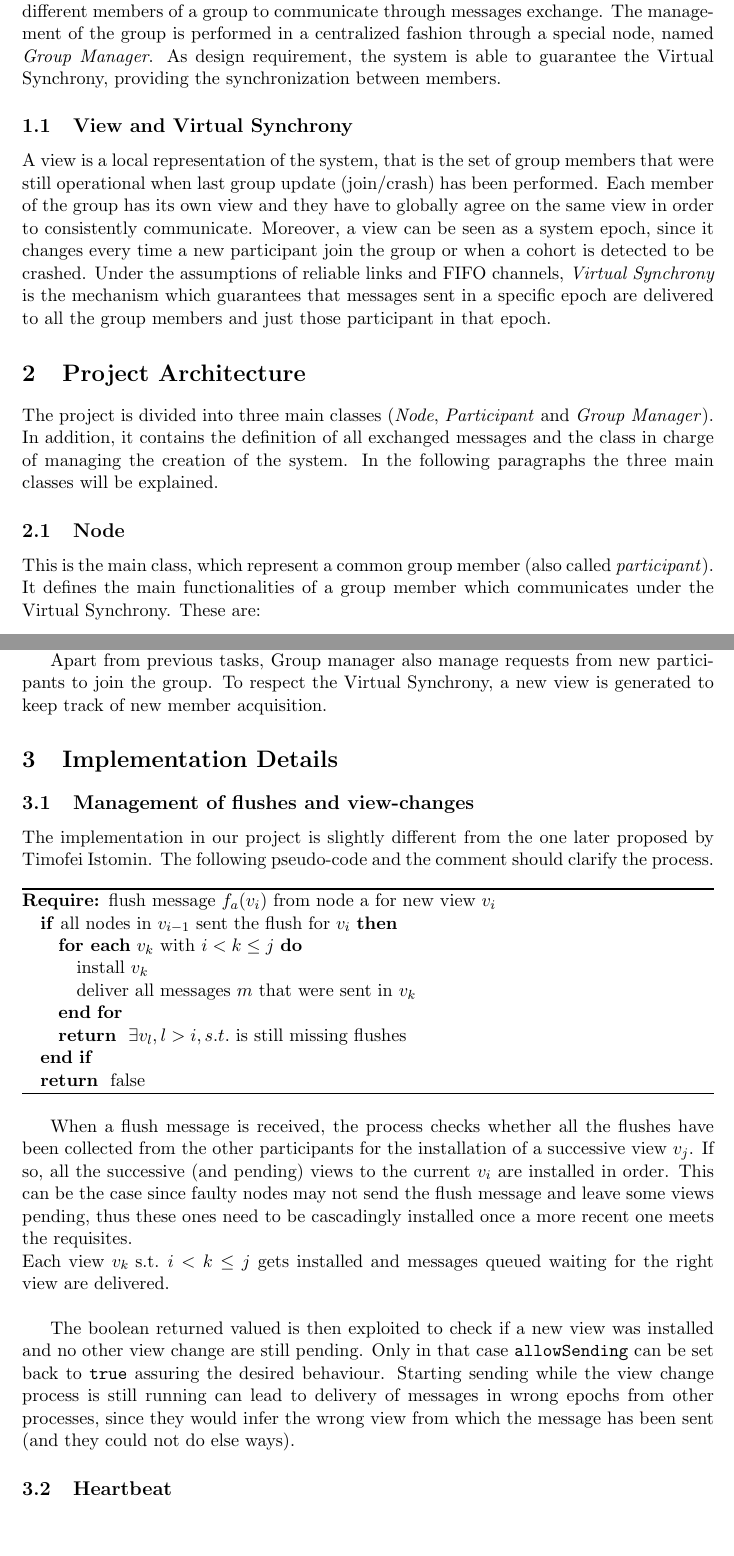
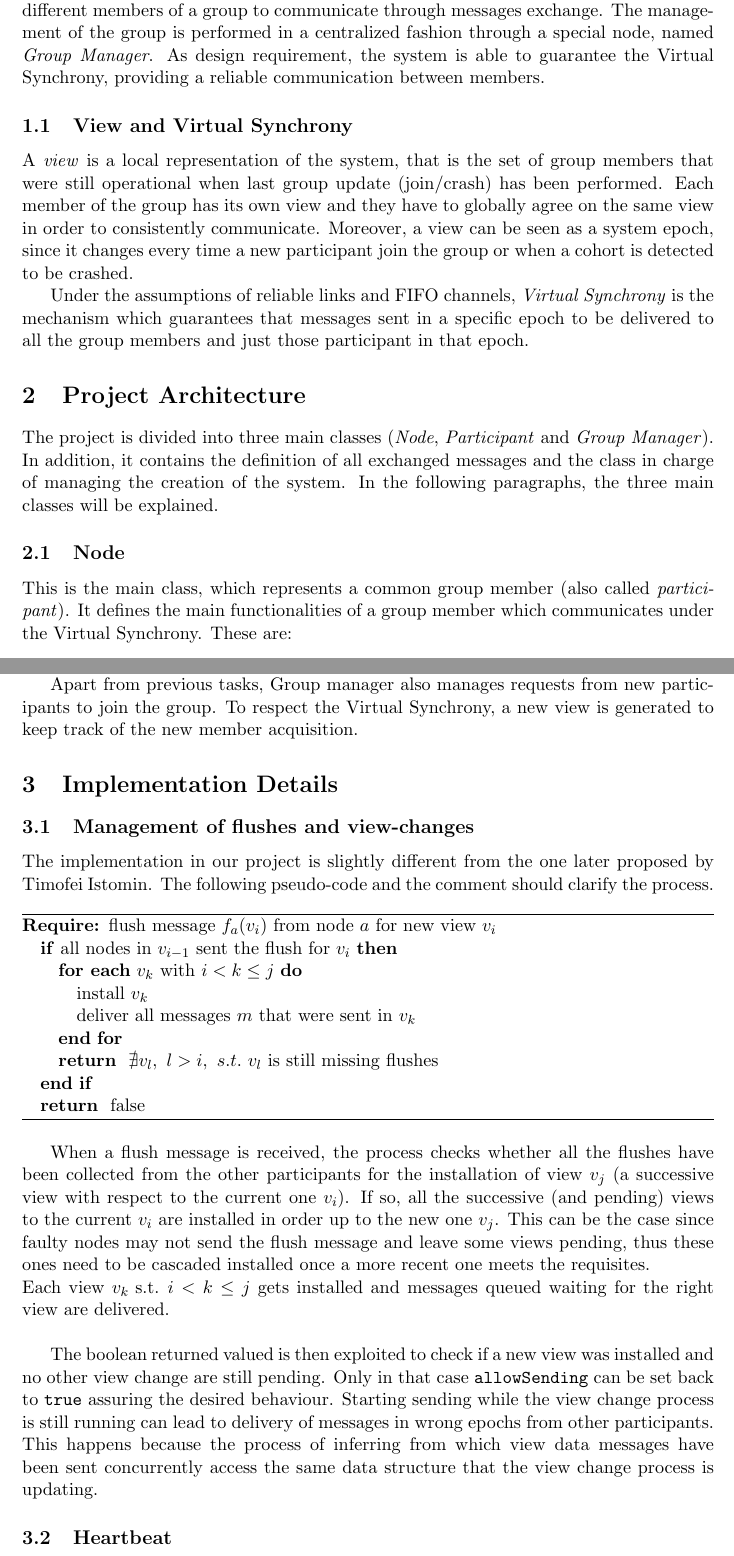
Before and after one commit to danibix95/VirtualSynchrony, a LaTeX document (report/main.tex): two parts of pages 1 and 3 of 4, joined at a grey line, cut so that both start at the same text, the shorter picture padded with empty space. Compiled offline with pdfLaTeX.

Commit message:
Last project update.

```diff
--- a/report/main.tex
+++ b/report/main.tex
@@ -16,6 +16,7 @@
 \usepackage{algorithm}
 \usepackage{algorithmic}
 \usepackage{amsmath}
+\usepackage{amssymb}
 
 \renewcommand{\algorithmicforall}{\textbf{for each}}
 
@@ -27,15 +28,16 @@
 	\maketitle
 
 	\section{Introduction}
-	In this project, we have implemented a simple group communication service that permits different members of a group to communicate through messages exchange. The management of the group is performed in a centralized fashion through a special node, named \textit{Group Manager}. As design requirement, the system is able to guarantee the Virtual Synchrony, providing the synchronization between members.
+	In this project, we have implemented a simple group communication service that permits different members of a group to communicate through messages exchange. The management of the group is performed in a centralized fashion through a special node, named \textit{Group Manager}. As design requirement, the system is able to guarantee the Virtual Synchrony, providing a reliable communication between members.
 
 	\subsection{View and Virtual Synchrony}
-	A view is a local representation of the system, that is the set of group members that were still operational when last group update (join/crash) has been performed. Each member of the group has its own view and they have to globally agree on the same view in order to consistently communicate. Moreover, a view can be seen as a system epoch, since it changes every time a new participant join the group or when a cohort is detected to be crashed.
-	Under the assumptions of reliable links and FIFO channels, \textit{Virtual Synchrony} is the mechanism which guarantees that messages sent in a specific epoch are delivered to all the group members and just those participant in that epoch.
+	A \textit{view} is a local representation of the system, that is the set of group members that were still operational when last group update (join/crash) has been performed. Each member of the group has its own view and they have to globally agree on the same view in order to consistently communicate. Moreover, a view can be seen as a system epoch, since it changes every time a new participant join the group or when a cohort is detected to be crashed.
+
+	Under the assumptions of reliable links and FIFO channels, \textit{Virtual Synchrony} is the mechanism which guarantees that messages sent in a specific epoch to be delivered to all the group members and just those participant in that epoch.
 
 	\section{Project Architecture}
-	The project is divided into three main classes (\textit{Node}, \textit{Participant} and \textit{Group Manager}). In addition, it contains the definition of all exchanged messages and the class in charge of managing the creation of the system. In the following paragraphs the three main classes will be explained.
+	The project is divided into three main classes (\textit{Node}, \textit{Participant} and \textit{Group Manager}). In addition, it contains the definition of all exchanged messages and the class in charge of managing the creation of the system. In the following paragraphs, the three main classes will be explained.
 
 	\subsection{Node}
-	This is the main class, which represent a common group member (also called \textit{participant}). It defines the main functionalities of a group member which communicates under the Virtual Synchrony. These are:
+	This is the main class, which represents a common group member (also called \textit{participant}). It defines the main functionalities of a group member which communicates under the Virtual Synchrony. These are:
 	\begin{itemize}
@@ -67,7 +69,7 @@
 	\end{itemize}
 	In both cases, the group manager will trigger a view change, creating a new view and sending it to every group member through multicast exchange.
 
-	Apart from previous tasks, Group manager also manage requests from new participants to join the group. To respect the Virtual Synchrony, a new view is generated to keep track of new member acquisition.
+	Apart from previous tasks, Group manager also manages requests from new participants to join the group. To respect the Virtual Synchrony, a new view is generated to keep track of the new member acquisition.
 
 %	\textbf{We need to specify that participant multicast to everybody but itself, but the checker doesn't take into account that. I mean, the checker doesn't take into account the fact that a node can crash silently. So it signals that there are some messages that are not delivered to all the participant in that epoc, but those who're missing are not operational anymore, so it should be fine.}
 
@@ -78,22 +80,22 @@
 
 	\begin{algorithm}
 	\begin{algorithmic}
-		\REQUIRE $\text{flush message }f_{a}(v_{i}) \text{ from node a for new view } v_{i} $
+		\REQUIRE $\text{flush message }f_{a}(v_{i}) \text{ from node }a\text{ for new view } v_{i} $
 		\IF {$ \text{all nodes in } v_{i-1} \text{ sent the flush for } v_{i} $}
 			\FORALL{$v_{k} \text{ with } i < k \le j $}
 				\STATE $ \text{install } v_{k} $
 				\STATE $ \text{deliver all messages } m \text{ that were sent in } v_{k} $
 			\ENDFOR
-			\RETURN $ \exists v_{l}, l > i, s.t. \text{ is still missing flushes}$
+			\RETURN $ \nexists v_{l},\ l > i,\ s.t. \ v_{l}\text{ is still missing flushes} $
 		\ENDIF
 		\RETURN false
 	\end{algorithmic}
 	\end{algorithm}
 
-	When a flush message is received, the process checks whether all the flushes have been collected from the other participants for the installation of a successive view $v_{j}$. If so, all the successive (and pending) views to the current $v_{i}$ are installed in order. This can be the case since faulty nodes may not send the flush message and leave some views pending, thus these ones need to be cascadingly installed once a more recent one meets the requisites.\newline
-	Each view $v_{k} \text{ s.t. } i < k \le j$ gets installed and messages queued waiting for the right view are delivered.\newline
+	When a flush message is received, the process checks whether all the flushes have been collected from the other participants for the installation of view $v_{j}$ (a successive view with respect to the current one $v_{i}$). If so, all the successive (and pending) views to the current $v_{i}$ are installed in order up to the new one $v_{j}$. This can be the case since faulty nodes may not send the flush message and leave some views pending, thus these ones need to be cascaded installed once a more recent one meets the requisites.\newline
+	Each view $v_{k} \text{ s.t. } i < k \le j$ gets installed and messages queued waiting for the right view are delivered.\\
 
 	The boolean returned valued is then exploited to check if a new view was installed and no other view change are still pending. Only in that case \texttt{allowSending} can be set back to \texttt{true} assuring the desired behaviour.
-	Starting sending while the view change process is still running can lead to delivery of messages in wrong epochs from other processes, since they would infer the wrong view from which the message has been sent (and they could not do else ways).
+	Starting sending while the view change process is still running can lead to delivery of messages in wrong epochs from other participants. This happens because the process of inferring from which view data messages have been sent concurrently access the same data structure that the view change process is updating.
 
 	\subsection{Heartbeat}
```
Also changed, not shown: report/main.pdf, report/main.tex (12 more changed lines), 4 other files.
